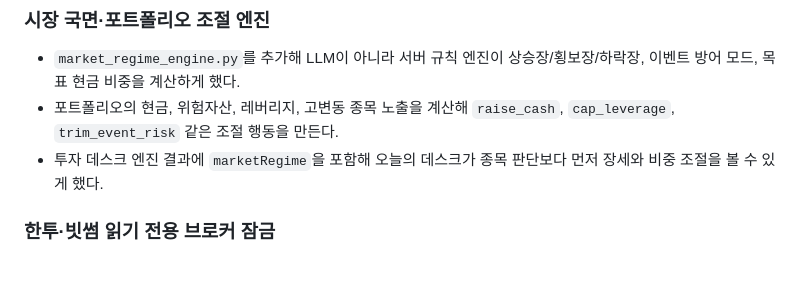
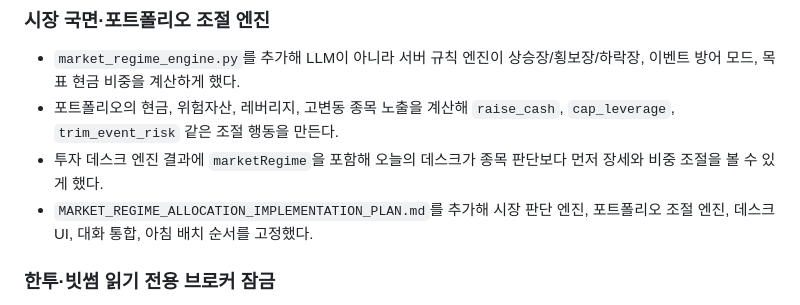
Before and after one commit to chanwoopark9301/jawhasang, a Markdown page: CHANGELOG.md, the part around the change. Rendered like a GitHub page; blank space fills up the shorter version.

Commit message:
Add market allocation implementation plan

```diff
--- a/CHANGELOG.md
+++ b/CHANGELOG.md
@@ -13,6 +13,7 @@
 - `market_regime_engine.py`를 추가해 LLM이 아니라 서버 규칙 엔진이 상승장/횡보장/하락장, 이벤트 방어 모드, 목표 현금 비중을 계산하게 했다.
 - 포트폴리오의 현금, 위험자산, 레버리지, 고변동 종목 노출을 계산해 `raise_cash`, `cap_leverage`, `trim_event_risk` 같은 조절 행동을 만든다.
 - 투자 데스크 엔진 결과에 `marketRegime`을 포함해 오늘의 데스크가 종목 판단보다 먼저 장세와 비중 조절을 볼 수 있게 했다.
+- `MARKET_REGIME_ALLOCATION_IMPLEMENTATION_PLAN.md`를 추가해 시장 판단 엔진, 포트폴리오 조절 엔진, 데스크 UI, 대화 통합, 아침 배치 순서를 고정했다.
 
 ### 한투·빗썸 읽기 전용 브로커 잠금
 
```
Also changed, not shown: MARKET_REGIME_ALLOCATION_IMPLEMENTATION_PLAN.md (added, +264 -0 lines).
